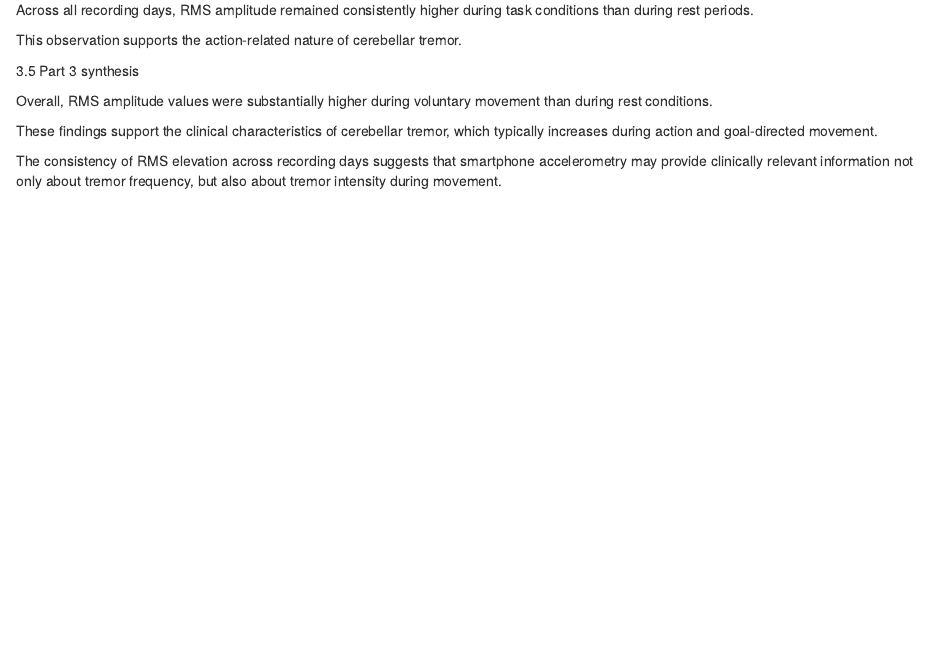
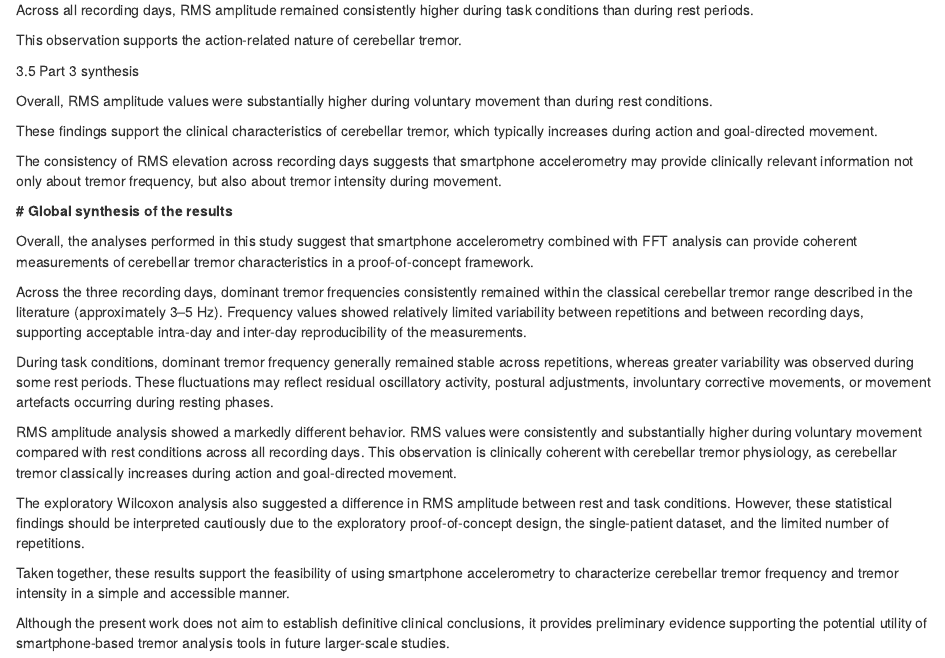
Before and after one commit to zemmahisofi-byte/Projet_R_Python, an R Markdown document (Projet_RStudio/main.Rmd): the page in a window 1100 px wide, from 13940 px down. Rendered offline with R 4.5, knitr and Pandoc, with nearby package versions; code that draws random numbers runs with fixed seeds of ours; common packages that the code uses without loading them are loaded.

Commit message:
Global synthesis of the results R

```diff
--- a/Projet_RStudio/main.Rmd
+++ b/Projet_RStudio/main.Rmd
@@ -955,3 +955,20 @@ Overall, RMS amplitude values were substantially higher during voluntary movemen
 These findings support the clinical characteristics of cerebellar tremor, which typically increases during action and goal-directed movement.
 
 The consistency of RMS elevation across recording days suggests that smartphone accelerometry may provide clinically relevant information not only about tremor frequency, but also about tremor intensity during movement.
+
+
+**# Global synthesis of the results**
+
+Overall, the analyses performed in this study suggest that smartphone accelerometry combined with FFT analysis can provide coherent measurements of cerebellar tremor characteristics in a proof-of-concept framework.
+
+Across the three recording days, dominant tremor frequencies consistently remained within the classical cerebellar tremor range described in the literature (approximately 3–5 Hz). Frequency values showed relatively limited variability between repetitions and between recording days, supporting acceptable intra-day and inter-day reproducibility of the measurements.
+
+During task conditions, dominant tremor frequency generally remained stable across repetitions, whereas greater variability was observed during some rest periods. These fluctuations may reflect residual oscillatory activity, postural adjustments, involuntary corrective movements, or movement artefacts occurring during resting phases.
+
+RMS amplitude analysis showed a markedly different behavior. RMS values were consistently and substantially higher during voluntary movement compared with rest conditions across all recording days. This observation is clinically coherent with cerebellar tremor physiology, as cerebellar tremor classically increases during action and goal-directed movement.
+
+The exploratory Wilcoxon analysis also suggested a difference in RMS amplitude between rest and task conditions. However, these statistical findings should be interpreted cautiously due to the exploratory proof-of-concept design, the single-patient dataset, and the limited number of repetitions.
+
+Taken together, these results support the feasibility of using smartphone accelerometry to characterize cerebellar tremor frequency and tremor intensity in a simple and accessible manner.
+
+Although the present work does not aim to establish definitive clinical conclusions, it provides preliminary evidence supporting the potential utility of smartphone-based tremor analysis tools in future larger-scale studies.
```
